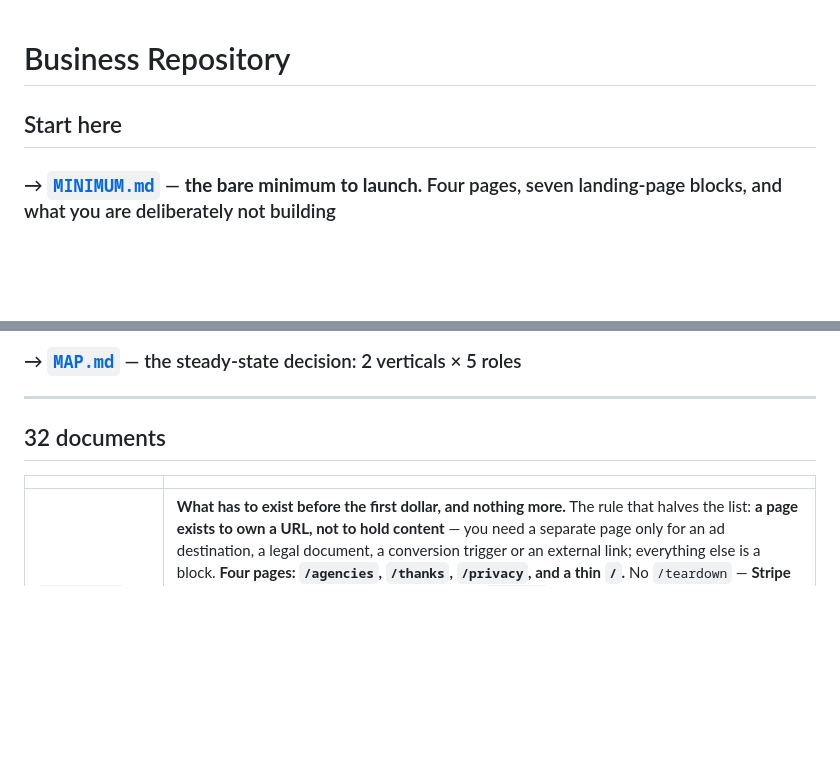
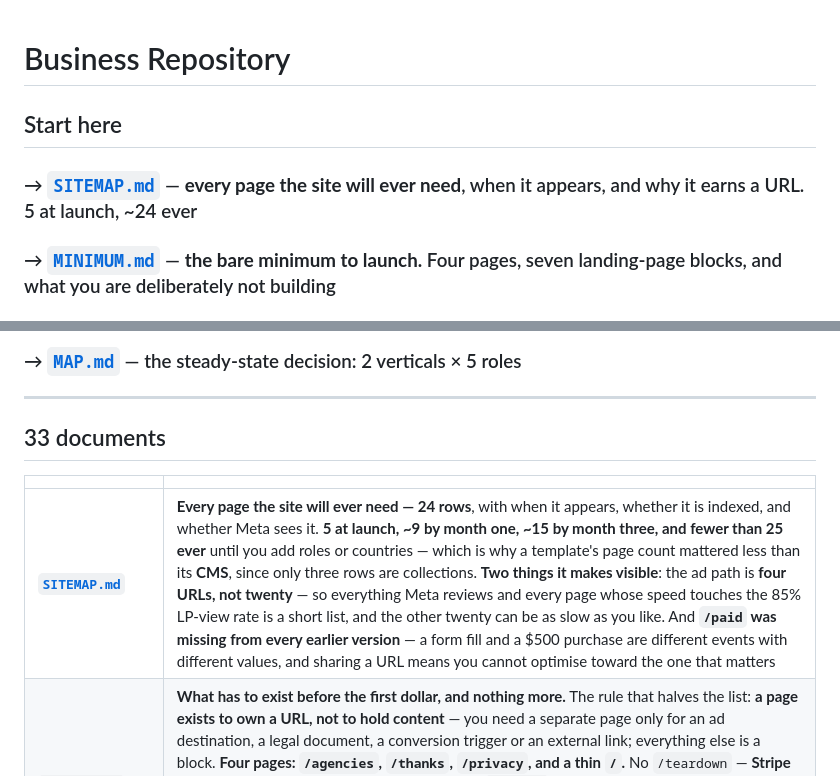
Before and after one commit to anishtadimarri/ad, a Markdown page: README.md, 2 parts joined by grey strips. Rendered like a GitHub page; blank space fills up the shorter version.

```diff
--- a/README.md
+++ b/README.md
@@ -2,6 +2,7 @@
 
 ## Start here
 
+### → [`SITEMAP.md`](SITEMAP.md) — **every page the site will ever need**, when it appears, and why it earns a URL. 5 at launch, ~24 ever
 ### → [`MINIMUM.md`](MINIMUM.md) — **the bare minimum to launch.** Four pages, seven landing-page blocks, and what you are deliberately not building
 ### → [`MASTERLIST.md`](MASTERLIST.md) — **THE OPERATING DOCUMENT.** One page: the critical path in dependency order, the week-by-week calendar, all 106 activities by function, the 25 workflows. Generated from the underlying screens so it cannot drift
 ### → [`MODEL-V2.md`](MODEL-V2.md) — **the current model.** Performance creative, premium positioning, media layer — and the two corrections it forces on my earlier analysis
@@ -11,10 +12,11 @@
 
 ---
 
-## 32 documents
+## 33 documents
 
 | | |
 |---|---|
+| **[`SITEMAP.md`](SITEMAP.md)** | **Every page the site will ever need — 24 rows**, with when it appears, whether it is indexed, and whether Meta sees it. **5 at launch, ~9 by month one, ~15 by month three, and fewer than 25 ever** until you add roles or countries — which is why a template's page count mattered less than its **CMS**, since only three rows are collections. **Two things it makes visible**: the ad path is **four URLs, not twenty** — so everything Meta reviews and every page whose speed touches the 85% LP-view rate is a short list, and the other twenty can be as slow as you like. And **`/paid` was missing from every earlier version** — a form fill and a $500 purchase are different events with different values, and sharing a URL means you cannot optimise toward the one that matters |
 | **[`MINIMUM.md`](MINIMUM.md)** | **What has to exist before the first dollar, and nothing more.** The rule that halves the list: **a page exists to own a URL, not to hold content** — you need a separate page only for an ad destination, a legal document, a conversion trigger or an external link; everything else is a block. **Four pages: `/agencies`, `/thanks`, `/privacy`, and a thin `/`.** No `/teardown` — **Stripe hosts the checkout** with its success URL set to `/thanks`. **Launch with one ICP, not two**, because two halves Meta's signal. **§2 is the landing page in seven blocks**, including the volume calculator and the objection block. §4 is the non-page launch blockers. §5 is what you are deliberately not building. **§6 is the honest test: if you cannot fill block 3 — one recut ad with the retention delta — none of the rest matters, because that block is the business** |
 | **[`MASTERLIST.md`](MASTERLIST.md)** | **THE OPERATING DOCUMENT — read this one.** Four overlapping lists existed ([`CLAUDE-CODE.md`](CLAUDE-CODE.md) 33 uses, [`SURFACES.md`](SURFACES.md) 62, [`WORKFLOWS.md`](WORKFLOWS.md) 25 systems, [`ACTIVITIES.md`](ACTIVITIES.md) 106) and together they were unusable — **a person running a company alone needs one list, not four views of one.** This **imports** from `activities.py` and `workflows.py` rather than restating them, so it cannot drift. **§1 the critical path** in dependency order — rows 1–7 are the single chain that gates your first paid invoice: entity → identifiers → bank → payment rail → payout rail → **W-8BEN-E** → GST/LUT. **§2 the calendar**, week 0 through month 6, opening with the two long-clock items — the India→US entity chain and cold-email warm-up. **§3** all 106 activities by function with surface and score. **§4** the 25 workflows. **§5** where an agent is the wrong tool. **§6** what supersedes what |
 | **[`MODEL-V2.md`](MODEL-V2.md)** | **CURRENT MODEL.** Operator's V2 ingested and compared. Wedge moves to **premium performance video editors**; positioning flips from price to quality, which the repo's own last two screens already argued for. **§2 flags a pricing conflation that breaks the model 8x if read the wrong way.** **§4 corrects two of my errors** — video re-scores 52.0 → 75.6 once "performance" and the ad-account spine are counted |
```
Also changed, not shown: SITEMAP.md (added, +66 -0 lines).
